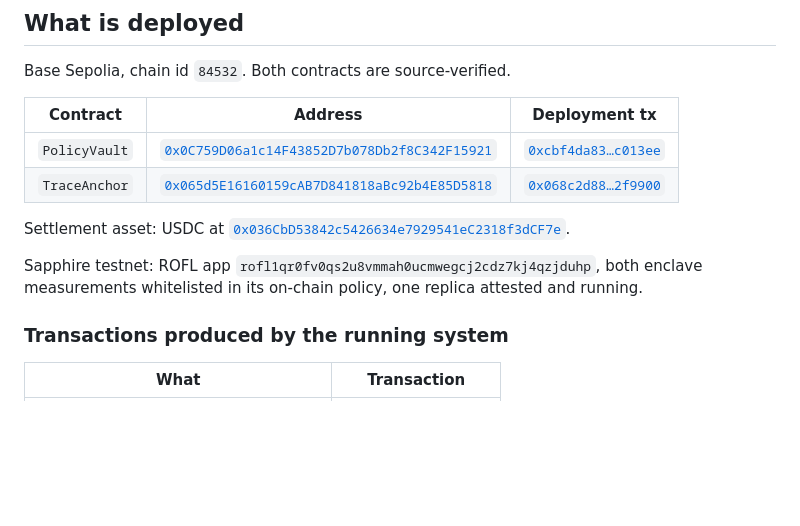
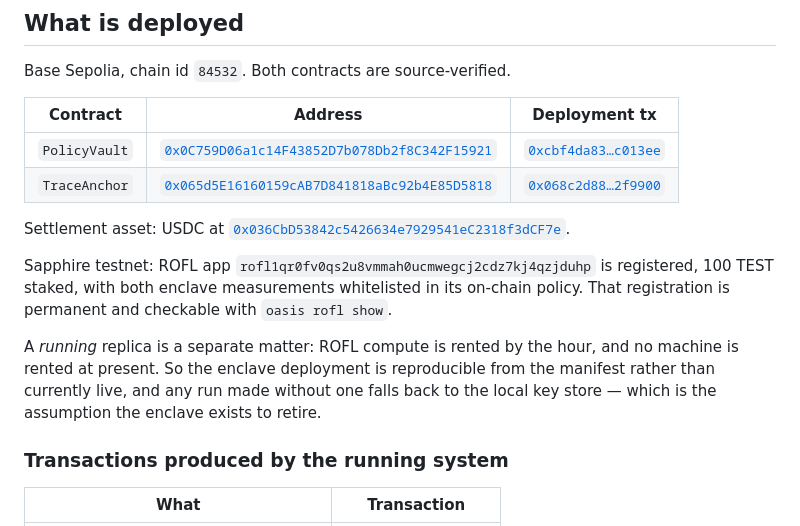
Before and after one commit to adarshkr7/LedgerLighthouse, a Markdown page: README.md, the part around the change. GitHub-like rendering; blank space fills up the shorter version.

```diff
--- a/README.md
+++ b/README.md
@@ -52,8 +52,14 @@ Base Sepolia, chain id `84532`. Both contracts are source-verified.
 
 Settlement asset: USDC at [`0x036CbD53842c5426634e7929541eC2318f3dCF7e`](https://sepolia.basescan.org/address/0x036CbD53842c5426634e7929541eC2318f3dCF7e).
 
-Sapphire testnet: ROFL app `rofl1qr0fv0qs2u8vmmah0ucmwegcj2cdz7kj4qzjduhp`, both enclave measurements
-whitelisted in its on-chain policy, one replica attested and running.
+Sapphire testnet: ROFL app `rofl1qr0fv0qs2u8vmmah0ucmwegcj2cdz7kj4qzjduhp` is registered, 100 TEST
+staked, with both enclave measurements whitelisted in its on-chain policy. That registration is
+permanent and checkable with `oasis rofl show`.
+
+A *running* replica is a separate matter: ROFL compute is rented by the hour, and no machine is
+rented at present. So the enclave deployment is reproducible from the manifest rather than currently
+live, and any run made without one falls back to the local key store — which is the assumption the
+enclave exists to retire.
 
 ### Transactions produced by the running system
 
```
Also changed, not shown: docs/ARCHITECTURE.md (+9 -2 lines).
